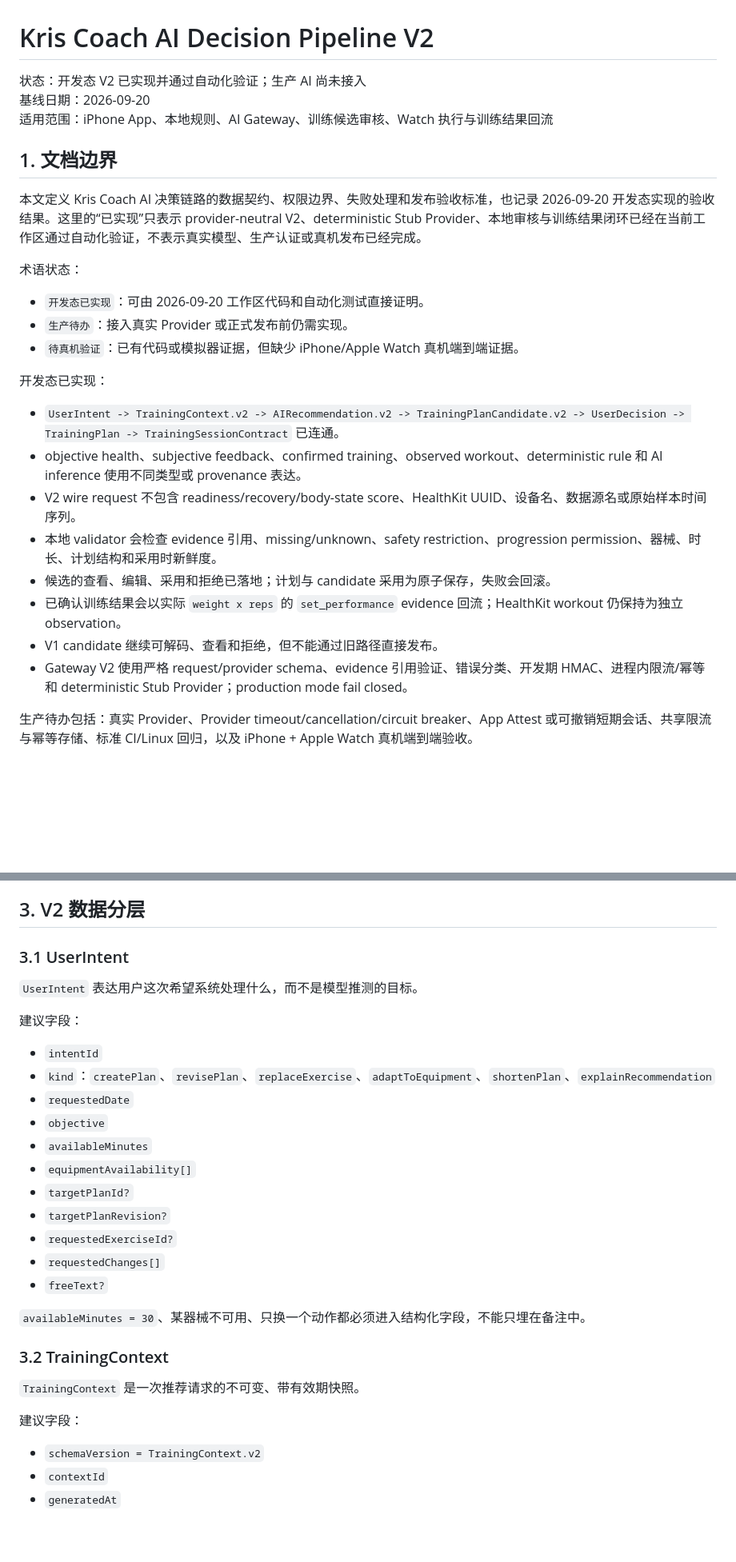
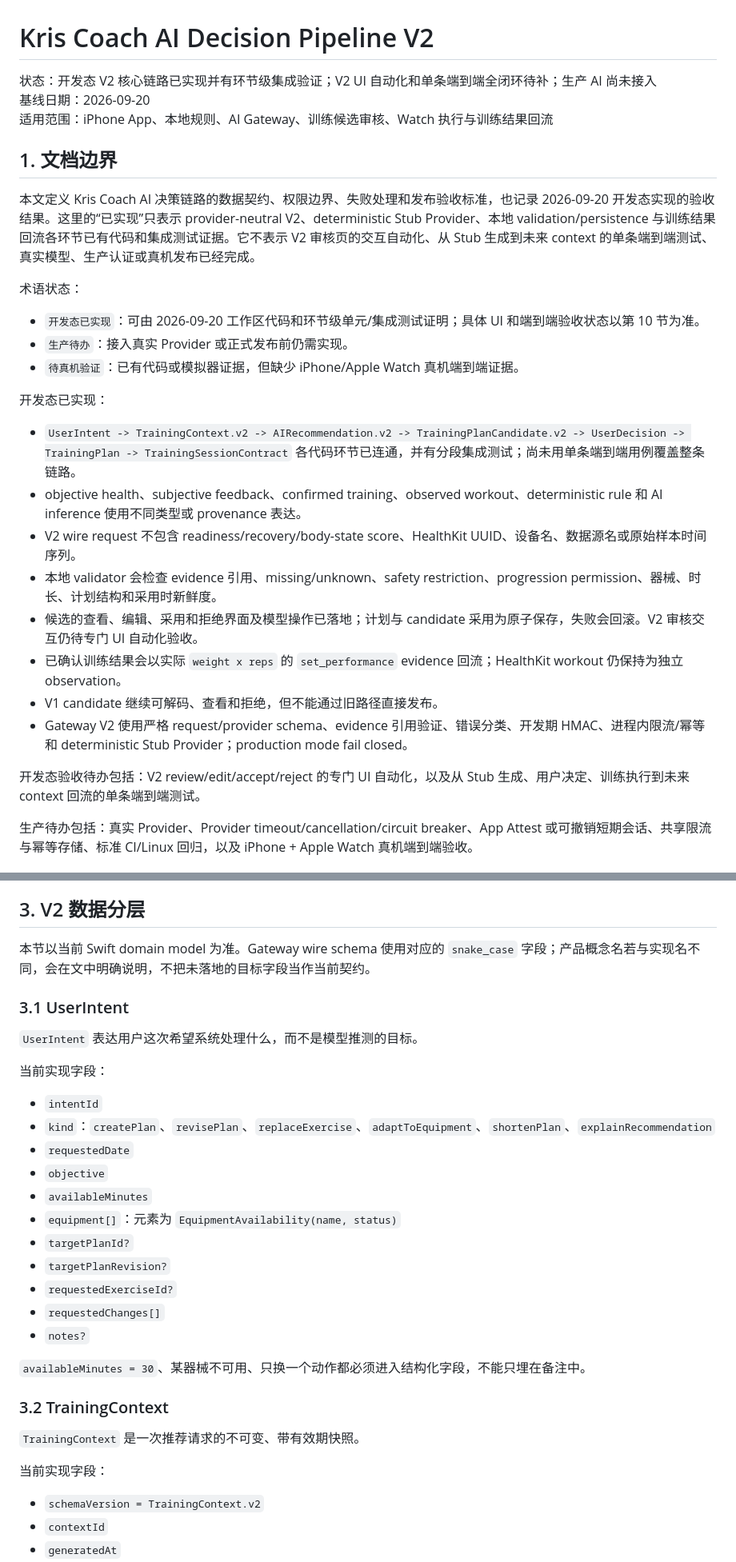
Before and after one commit to Scorpioxyb/kris, a Markdown page: docs/AI_DECISION_PIPELINE_V2.md, 2 parts joined by grey strips. Shown at 80% size. Rendered like a GitHub page; blank space fills up the shorter version.

```diff
--- a/docs/AI_DECISION_PIPELINE_V2.md
+++ b/docs/AI_DECISION_PIPELINE_V2.md
@@ -1,29 +1,31 @@
 # Kris Coach AI Decision Pipeline V2
 
-状态：开发态 V2 已实现并通过自动化验证；生产 AI 尚未接入
+状态：开发态 V2 核心链路已实现并有环节级集成验证；V2 UI 自动化和单条端到端全闭环待补；生产 AI 尚未接入
 基线日期：2026-09-20
 适用范围：iPhone App、本地规则、AI Gateway、训练候选审核、Watch 执行与训练结果回流
 
 ## 1. 文档边界
 
-本文定义 Kris Coach AI 决策链路的数据契约、权限边界、失败处理和发布验收标准，也记录 2026-09-20 开发态实现的验收结果。这里的“已实现”只表示 provider-neutral V2、deterministic Stub Provider、本地审核与训练结果闭环已经在当前工作区通过自动化验证，不表示真实模型、生产认证或真机发布已经完成。
+本文定义 Kris Coach AI 决策链路的数据契约、权限边界、失败处理和发布验收标准，也记录 2026-09-20 开发态实现的验收结果。这里的“已实现”只表示 provider-neutral V2、deterministic Stub Provider、本地 validation/persistence 与训练结果回流各环节已有代码和集成测试证据。它不表示 V2 审核页的交互自动化、从 Stub 生成到未来 context 的单条端到端测试、真实模型、生产认证或真机发布已经完成。
 
 术语状态：
 
-- `开发态已实现`：可由 2026-09-20 工作区代码和自动化测试直接证明。
+- `开发态已实现`：可由 2026-09-20 工作区代码和环节级单元/集成测试证明；具体 UI 和端到端验收状态以第 10 节为准。
 - `生产待办`：接入真实 Provider 或正式发布前仍需实现。
 - `待真机验证`：已有代码或模拟器证据，但缺少 iPhone/Apple Watch 真机端到端证据。
 
 开发态已实现：
 
-- `UserIntent -> TrainingContext.v2 -> AIRecommendation.v2 -> TrainingPlanCandidate.v2 -> UserDecision -> TrainingPlan -> TrainingSessionContract` 已连通。
+- `UserIntent -> TrainingContext.v2 -> AIRecommendation.v2 -> TrainingPlanCandidate.v2 -> UserDecision -> TrainingPlan -> TrainingSessionContract` 各代码环节已连通，并有分段集成测试；尚未用单条端到端用例覆盖整条链路。
 - objective health、subjective feedback、confirmed training、observed workout、deterministic rule 和 AI inference 使用不同类型或 provenance 表达。
 - V2 wire request 不包含 readiness/recovery/body-state score、HealthKit UUID、设备名、数据源名或原始样本时间序列。
 - 本地 validator 会检查 evidence 引用、missing/unknown、safety restriction、progression permission、器械、时长、计划结构和采用时新鲜度。
-- 候选的查看、编辑、采用和拒绝已落地；计划与 candidate 采用为原子保存，失败会回滚。
+- 候选的查看、编辑、采用和拒绝界面及模型操作已落地；计划与 candidate 采用为原子保存，失败会回滚。V2 审核交互仍待专门 UI 自动化验收。
 - 已确认训练结果会以实际 `weight x reps` 的 `set_performance` evidence 回流；HealthKit workout 仍保持为独立 observation。
 - V1 candidate 继续可解码、查看和拒绝，但不能通过旧路径直接发布。
 - Gateway V2 使用严格 request/provider schema、evidence 引用验证、错误分类、开发期 HMAC、进程内限流/幂等和 deterministic Stub Provider；production mode fail closed。
+
+开发态验收待办包括：V2 review/edit/accept/reject 的专门 UI 自动化，以及从 Stub 生成、用户决定、训练执行到未来 context 回流的单条端到端测试。
 
 生产待办包括：真实 Provider、Provider timeout/cancellation/circuit breaker、App Attest 或可撤销短期会话、共享限流与幂等存储、标准 CI/Linux 回归，以及 iPhone + Apple Watch 真机端到端验收。
 
@@ -44,23 +46,25 @@
 
 ## 3. V2 数据分层
 
+本节以当前 Swift domain model 为准。Gateway wire schema 使用对应的 `snake_case` 字段；产品概念名若与实现名不同，会在文中明确说明，不把未落地的目标字段当作当前契约。
+
 ### 3.1 UserIntent
 
 `UserIntent` 表达用户这次希望系统处理什么，而不是模型推测的目标。
 
-建议字段：
+当前实现字段：
 
 - `intentId`
 - `kind`：`createPlan`、`revisePlan`、`replaceExercise`、`adaptToEquipment`、`shortenPlan`、`explainRecommendation`
 - `requestedDate`
 - `objective`
 - `availableMinutes`
-- `equipmentAvailability[]`
+- `equipment[]`：元素为 `EquipmentAvailability(name, status)`
 - `targetPlanId?`
 - `targetPlanRevision?`
 - `requestedExerciseId?`
 - `requestedChanges[]`
-- `freeText?`
+- `notes?`
 
 `availableMinutes = 30`、某器械不可用、只换一个动作都必须进入结构化字段，不能只埋在备注中。
 
@@ -68,7 +72,7 @@
 
 `TrainingContext` 是一次推荐请求的不可变、带有效期快照。
 
-建议字段：
+当前实现字段：
 
 - `schemaVersion = TrainingContext.v2`
 - `contextId`
```
Also changed, not shown: other parts of docs/AI_DECISION_PIPELINE_V2.md (+50 -39 lines).
